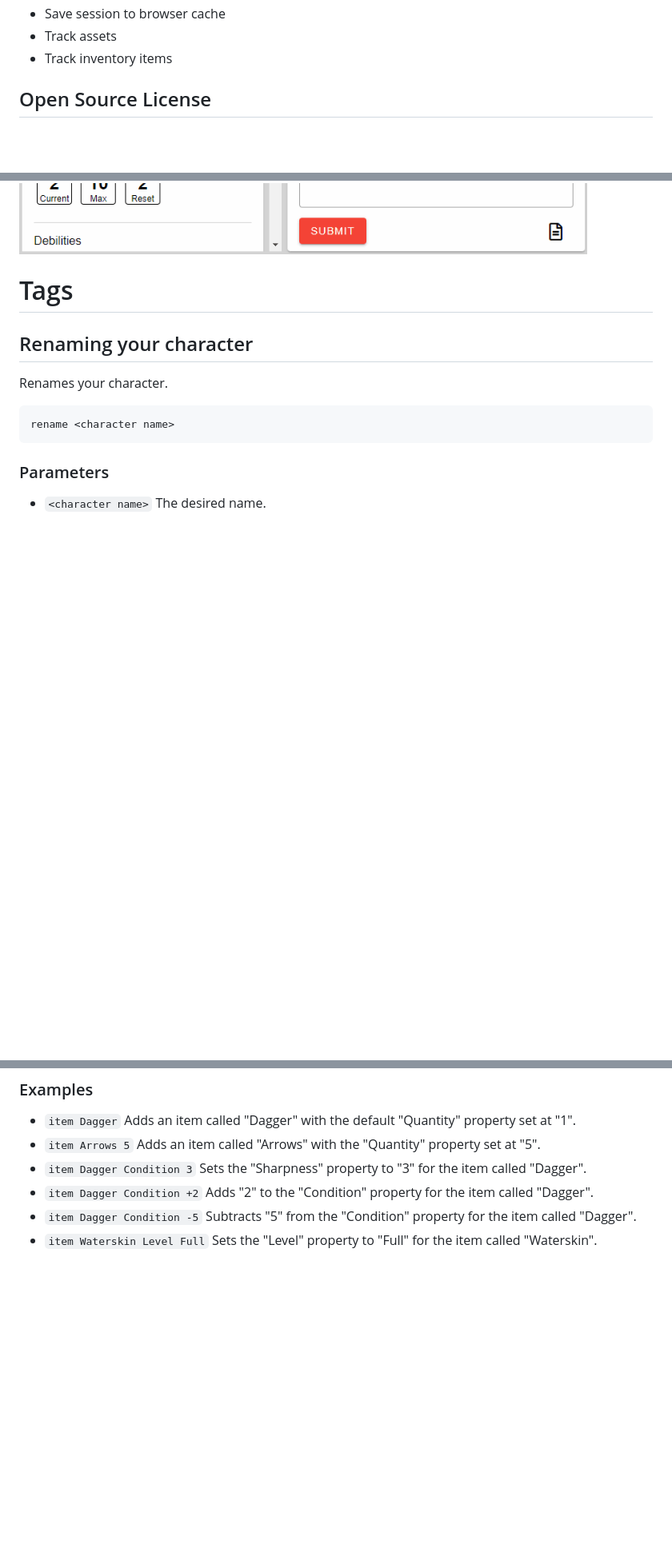
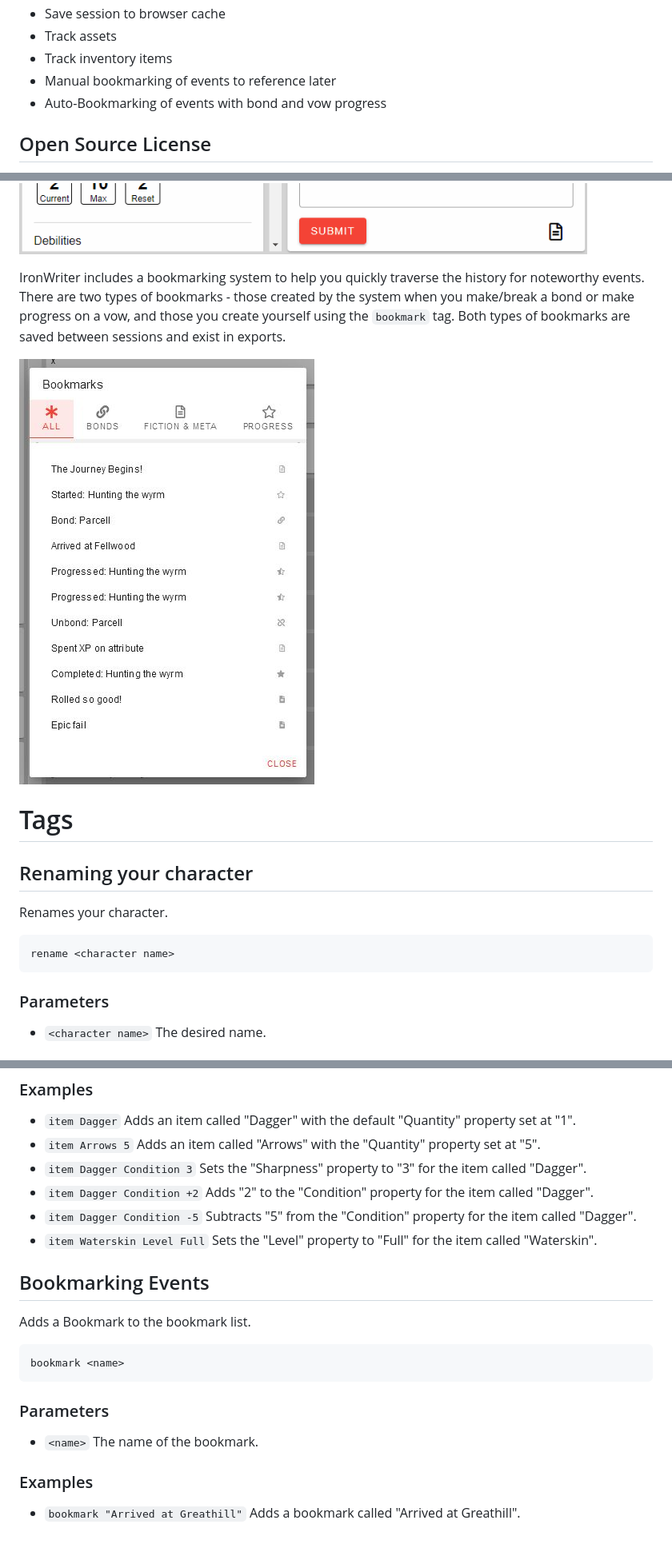
Before and after one commit to SHiLLySiT/IronWriter, a Markdown page: readme.md, 3 parts joined by grey strips. Shown at 80% size. Rendered like a GitHub page; pictures changed too: docs/images/bookmarks.jpg (added); blank space fills up the shorter version.

````diff
--- a/readme.md
+++ b/readme.md
@@ -17,6 +17,8 @@ __IMPORTANT NOTE__: IronWriter is currently in active development and should be
 * Save session to browser cache
 * Track assets
 * Track inventory items
+* Manual bookmarking of events to reference later
+* Auto-Bookmarking of events with bond and vow progress
 
 ## Open Source License
 IronWriter is an open-source writing tool for solo playthroughs of the free tabletop RPG Ironsworn.
@@ -81,6 +84,10 @@ Tags contain parameters which are used to control how the tags change the charac
 All events are stored in a history stack so that when you edit an event, any subsequent ones that are dependent on it will be replayed on top of your changes.
 
 ![alt text](/docs/images/history.gif)
+
+IronWriter includes a bookmarking system to help you quickly traverse the history for noteworthy events. There are two types of bookmarks - those created by the system when you make/break a bond or make progress on a vow, and those you create yourself using the `bookmark` tag. Both types of bookmarks are saved between sessions and exist in exports.
+
+![alt text](/docs/images/bookmarks.jpg)
 
 # Tags
 ## Renaming your character
@@ -256,3 +263,15 @@ item <name> <property> {modifier}<value>
 * `item Dagger Condition +2` Adds "2" to the "Condition" property for the item called "Dagger".
 * `item Dagger Condition -5` Subtracts "5" from the "Condition" property for the item called "Dagger".
 * `item Waterskin Level Full` Sets the "Level" property to "Full" for the item called "Waterskin".
+
+## Bookmarking Events
+Adds a Bookmark to the bookmark list.
+```
+bookmark <name>
+```
+
+### Parameters
+* `<name>` The name of the bookmark.
+
+### Examples
+* `bookmark "Arrived at Greathill"` Adds a bookmark called "Arrived at Greathill".
````
Also changed, not shown: other parts of readme.md (+2 -1 lines), 4 other files.
